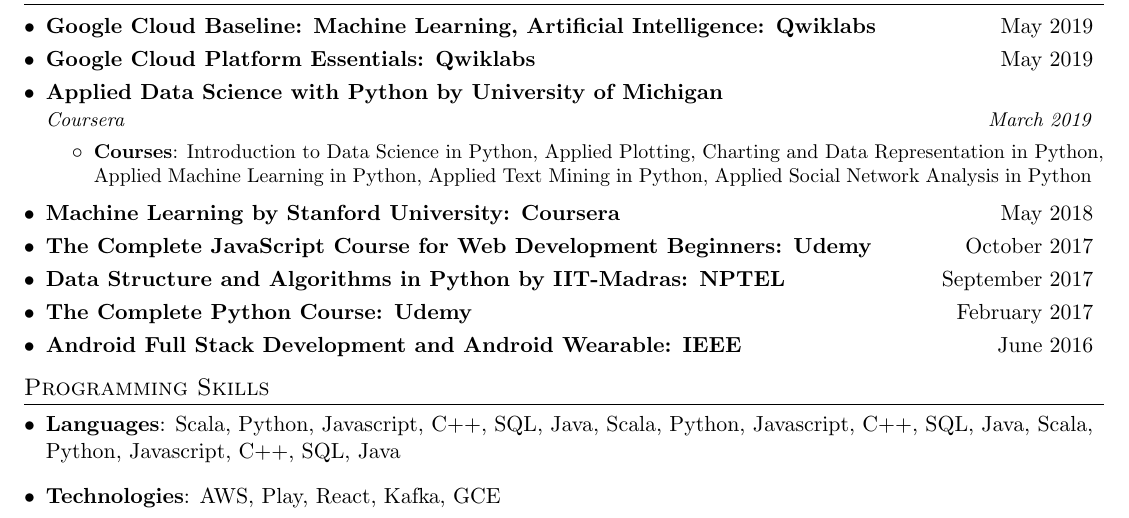
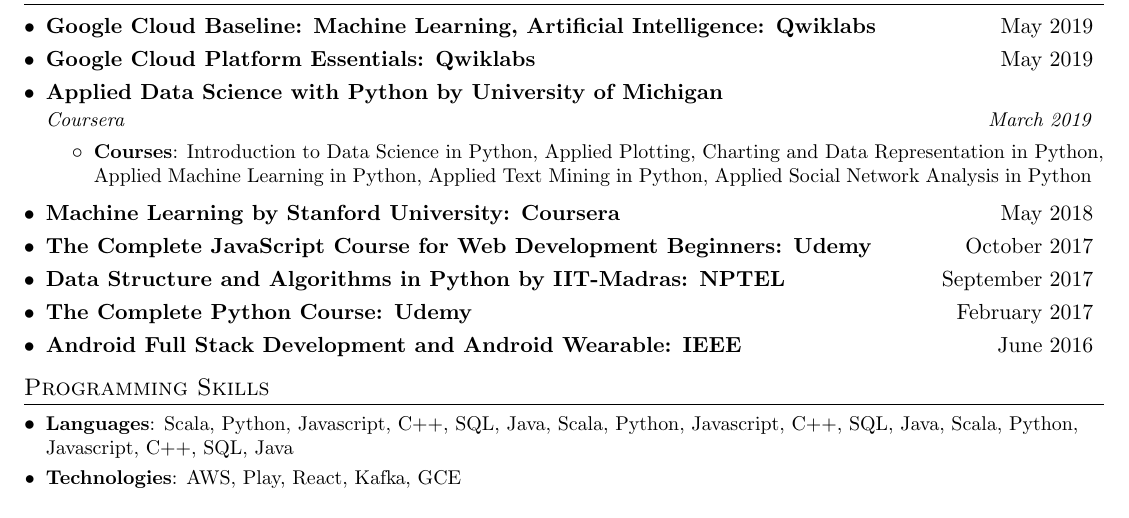
Before and after one commit to thetathya/thetathya.github.io, a LaTeX CV (DST/resume.tex): part of the page, cut so that both start at the same text. Compiled offline with pdfLaTeX.

Commit message:
the format of project implemented on programming section too

```diff
--- a/DST/resume.tex
+++ b/DST/resume.tex
@@ -215,14 +215,19 @@
 
 %--------PROGRAMMING SKILLS------------
 \section{Programming Skills}
-  \resumeSubHeadingListStart
-    \item{
-      \textbf{Languages}{: Scala, Python, Javascript, C++, SQL, Java, Scala, Python, Javascript, C++, SQL, Java, Scala, Python, Javascript, C++, SQL, Java}
-    }
-    \item{
-        \textbf{Technologies}{: AWS, Play, React, Kafka, GCE}
-    }
-  \resumeSubHeadingListEnd
+    \resumeSubHeadingListStart
+        \resumeSubItem{Languages}
+        {Scala, Python, Javascript, C++, SQL, Java, Scala, Python, Javascript, C++, SQL, Java, Scala, Python, Javascript, C++, SQL, Java}
+        \resumeSubItem{Technologies}
+        {AWS, Play, React, Kafka, GCE}
+    \resumeSubHeadingListEnd
+%     \item{
+%       \textbf{Languages}{: }
+%     }
+%     \item{
+%         \textbf{}{: }
+%     }
+%   \resumeSubHeadingListEnd
 
 
 %-------------------------------------------
```
